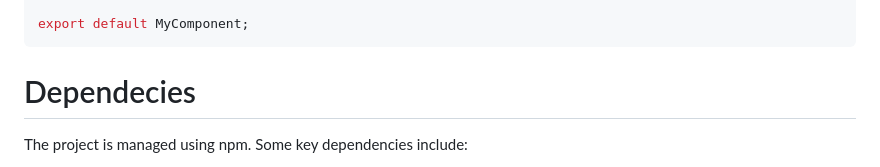
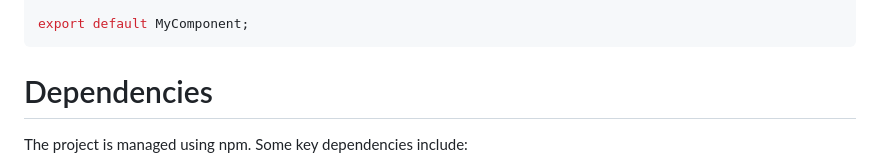
Before and after one commit to BrownTD/fundu-app, a Markdown page: frontendV2/README.md, the part around the change. Rendered like a GitHub page.

````diff
--- a/frontendV2/README.md
+++ b/frontendV2/README.md
@@ -140,7 +140,7 @@ const MyComponent = () => {
 
 export default MyComponent;
 ```
-# Dependecies
+# Dependencies
 The project is managed using npm. Some key dependencies include:
 
 - React & React Native: For building the user interface.
````
